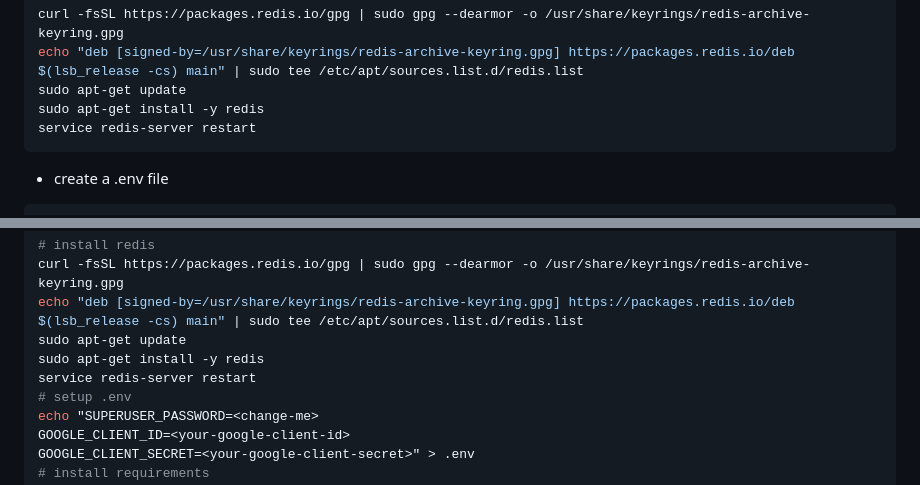
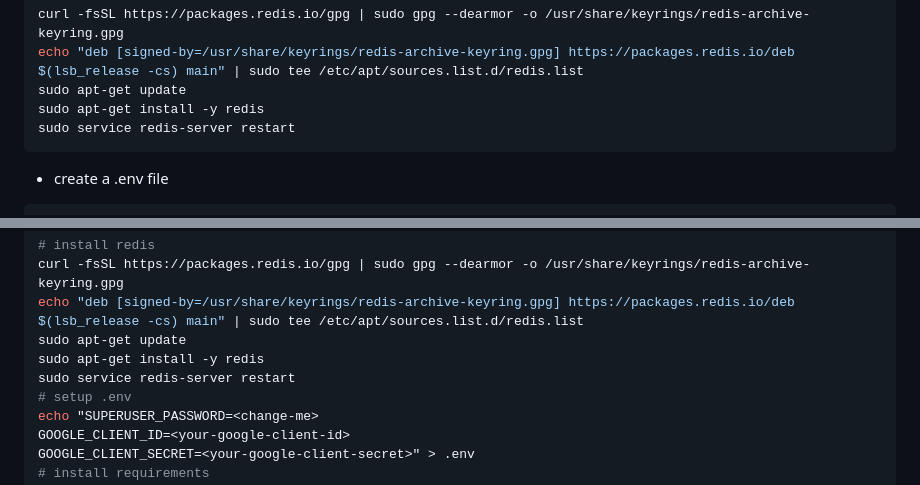
Before and after one commit to MagedSaeed/PromptLab, a Markdown page: README.md, 2 parts joined by grey strips. GitHub-like rendering.

````diff
--- a/README.md
+++ b/README.md
@@ -17,7 +17,7 @@ curl -fsSL https://packages.redis.io/gpg | sudo gpg --dearmor -o /usr/share/keyr
 echo "deb [signed-by=/usr/share/keyrings/redis-archive-keyring.gpg] https://packages.redis.io/deb $(lsb_release -cs) main" | sudo tee /etc/apt/sources.list.d/redis.list
 sudo apt-get update
 sudo apt-get install -y redis
-service redis-server restart
+sudo service redis-server restart
 ```
 - create a .env file
 
@@ -105,7 +105,7 @@ curl -fsSL https://packages.redis.io/gpg | sudo gpg --dearmor -o /usr/share/keyr
 echo "deb [signed-by=/usr/share/keyrings/redis-archive-keyring.gpg] https://packages.redis.io/deb $(lsb_release -cs) main" | sudo tee /etc/apt/sources.list.d/redis.list
 sudo apt-get update
 sudo apt-get install -y redis
-service redis-server restart
+sudo service redis-server restart
 # setup .env
 echo "SUPERUSER_PASSWORD=<change-me>
 GOOGLE_CLIENT_ID=<your-google-client-id>
````
